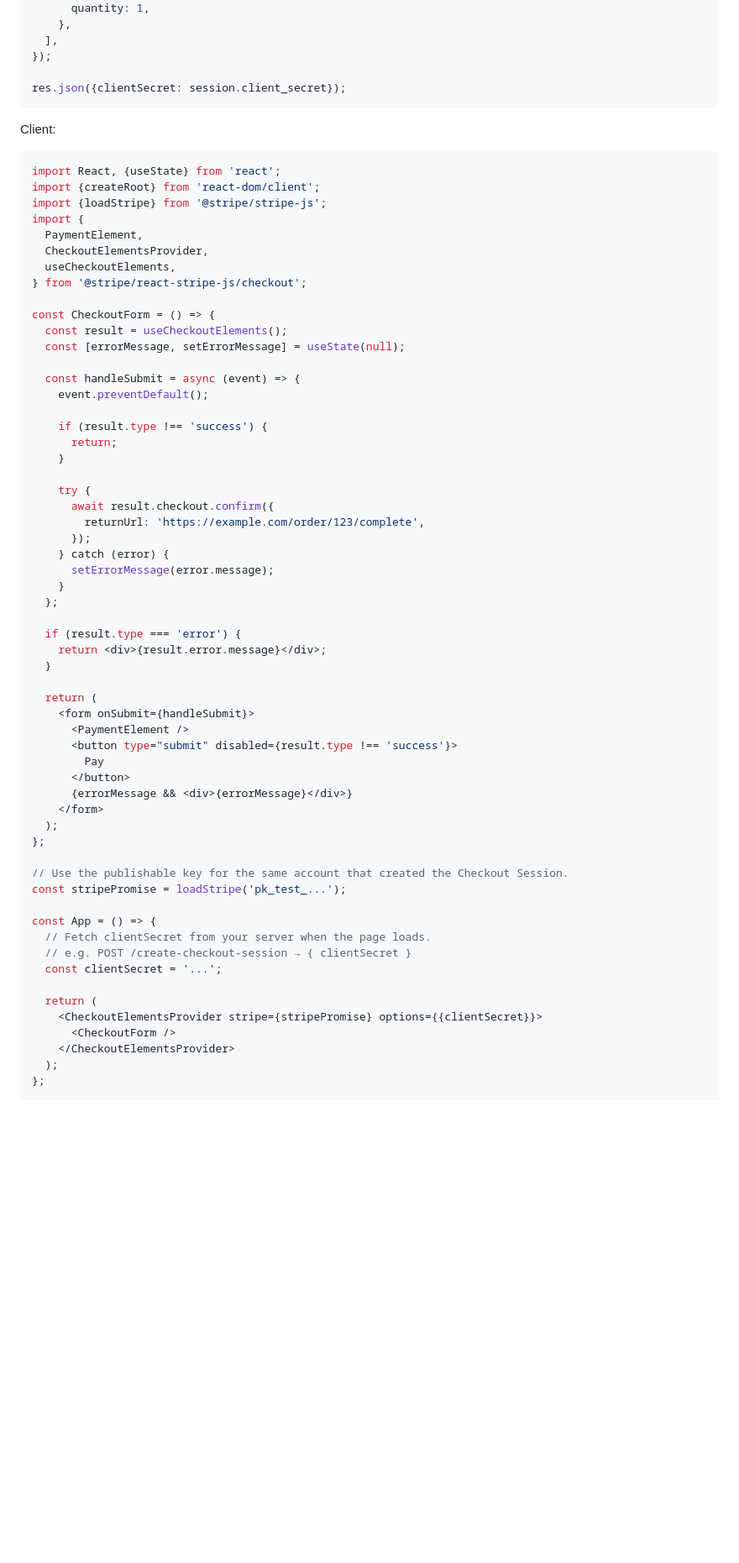
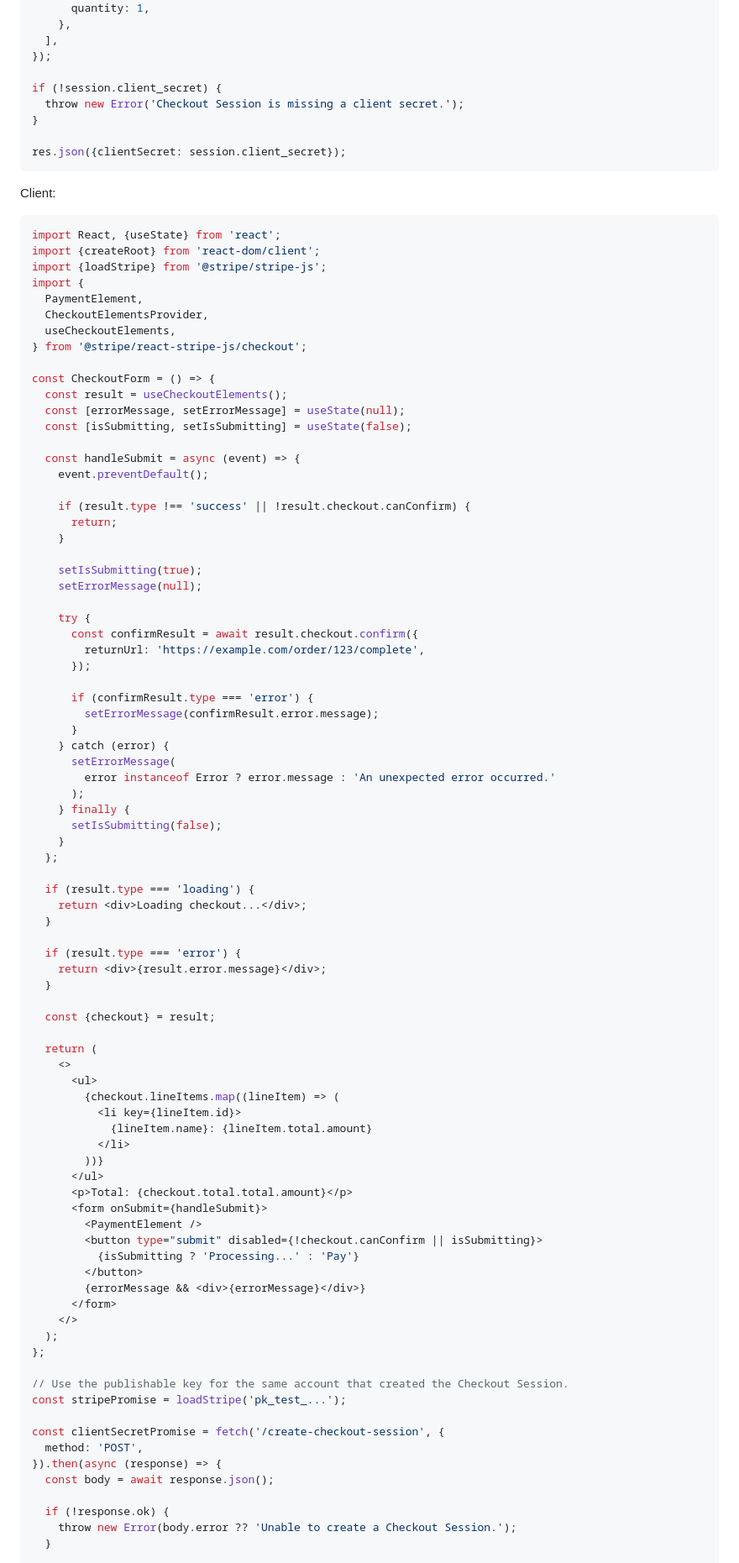
Before and after one commit to stripe/react-stripe-js, a Markdown page: README.md, the part around one of its changes. Shown at 84% size. Drawn GitHub-style; blank space fills up the shorter version.

Commit message:
Strengthen Checkout Sessions README guidance
Committed-By-Agent: codex
Co-authored-by: codex <noreply@openai.com>

````diff
--- a/README.md
+++ b/README.md
@@ -63,6 +63,10 @@ const session = await stripe.checkout.sessions.create({
   ],
 });
 
+if (!session.client_secret) {
+  throw new Error('Checkout Session is missing a client secret.');
+}
+
 res.json({clientSecret: session.client_secret});
 ```
 
@@ -81,50 +85,75 @@ import {
 const CheckoutForm = () => {
   const result = useCheckoutElements();
   const [errorMessage, setErrorMessage] = useState(null);
+  const [isSubmitting, setIsSubmitting] = useState(false);
 
   const handleSubmit = async (event) => {
     event.preventDefault();
 
-    if (result.type !== 'success') {
+    if (result.type !== 'success' || !result.checkout.canConfirm) {
       return;
     }
 
+    setIsSubmitting(true);
+    setErrorMessage(null);
+
     try {
-      await result.checkout.confirm({
+      const confirmResult = await result.checkout.confirm({
         returnUrl: 'https://example.com/order/123/complete',
       });
+
+      if (confirmResult.type === 'error') {
+        setErrorMessage(confirmResult.error.message);
+      }
     } catch (error) {
-      setErrorMessage(error.message);
+      setErrorMessage(
+        error instanceof Error ? error.message : 'An unexpected error occurred.'
+      );
+    } finally {
+      setIsSubmitting(false);
     }
   };
+
+  if (result.type === 'loading') {
+    return <div>Loading checkout...</div>;
+  }
 
   if (result.type === 'error') {
     return <div>{result.error.message}</div>;
   }
 
+  const {checkout} = result;
+
   return (
-    <form onSubmit={handleSubmit}>
-      <PaymentElement />
-      <button type="submit" disabled={result.type !== 'success'}>
-        Pay
-      </button>
-      {errorMessage && <div>{errorMessage}</div>}
-    </form>
+    <>
+      <ul>
+        {checkout.lineItems.map((lineItem) => (
+          <li key={lineItem.id}>
+            {lineItem.name}: {lineItem.total.amount}
+          </li>
+        ))}
+      </ul>
+      <p>Total: {checkout.total.total.amount}</p>
+      <form onSubmit={handleSubmit}>
+        <PaymentElement />
+        <button type="submit" disabled={!checkout.canConfirm || isSubmitting}>
+          {isSubmitting ? 'Processing...' : 'Pay'}
+        </button>
+        {errorMessage && <div>{errorMessage}</div>}
+      </form>
+    </>
   );
 };
 
 // Use the publishable key for the same account that created the Checkout Session.
 const stripePromise = loadStripe('pk_test_...');
 
-const App = () => {
-  // Fetch clientSecret from your server when the page loads.
-  // e.g. POST /create-checkout-session → { clientSecret }
-  const clientSecret = '...';
+const clientSecretPromise = fetch('/create-checkout-session', {
+  method: 'POST',
+}).then(async (response) => {
+  const body = await response.json();
 
-  return (
-    <CheckoutElementsProvider stripe={stripePromise} options={{clientSecret}}>
-      <CheckoutForm />
-    </CheckoutElementsProvider>
-  );
-};
+  if (!response.ok) {
+    throw new Error(body.error ?? 'Unable to create a Checkout Session.');
+  }
 
````
Also changed, not shown: other parts of README.md (+22 -104 lines).
